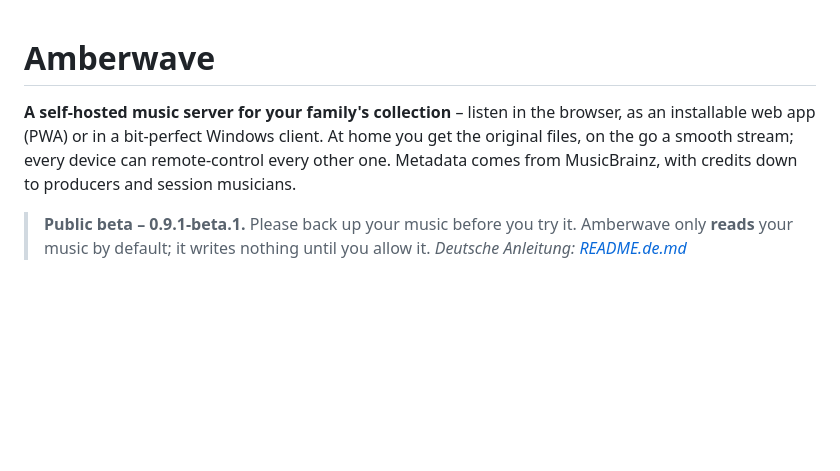
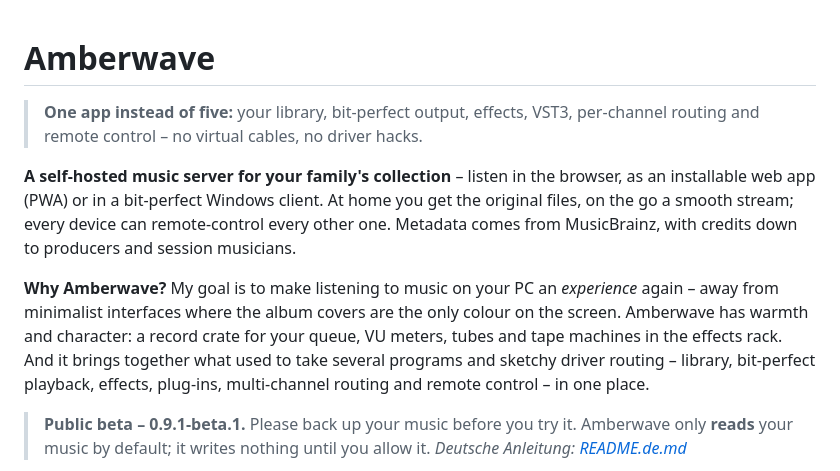
Before and after one commit to lfrank95/amberwave, a Markdown page: README.md, the part around the change. Rendered like a GitHub page; blank space fills up the shorter version.

```diff
--- a/README.md
+++ b/README.md
@@ -1,8 +1,17 @@
 # Amberwave
+
+> **One app instead of five:** your library, bit-perfect output, effects, VST3, per-channel routing and remote control –
+> no virtual cables, no driver hacks.
 
 **A self-hosted music server for your family's collection** – listen in the browser, as an installable web app (PWA) or
 in a bit-perfect Windows client. At home you get the original files, on the go a smooth stream; every device can
 remote-control every other one. Metadata comes from MusicBrainz, with credits down to producers and session musicians.
+
+**Why Amberwave?** My goal is to make listening to music on your PC an *experience* again – away from minimalist
+interfaces where the album covers are the only colour on the screen. Amberwave has warmth and character: a record
+crate for your queue, VU meters, tubes and tape machines in the effects rack. And it brings together what used to take
+several programs and sketchy driver routing – library, bit-perfect playback, effects, plug-ins, multi-channel routing
+and remote control – in one place.
 
 > **Public beta – 0.9.1-beta.1.** Please back up your music before you try it. Amberwave only **reads** your music
 > by default; it writes nothing until you allow it. *Deutsche Anleitung: [README.de.md](README.de.md)*
```
Also changed, not shown: README.de.md (+9 -0 lines).
